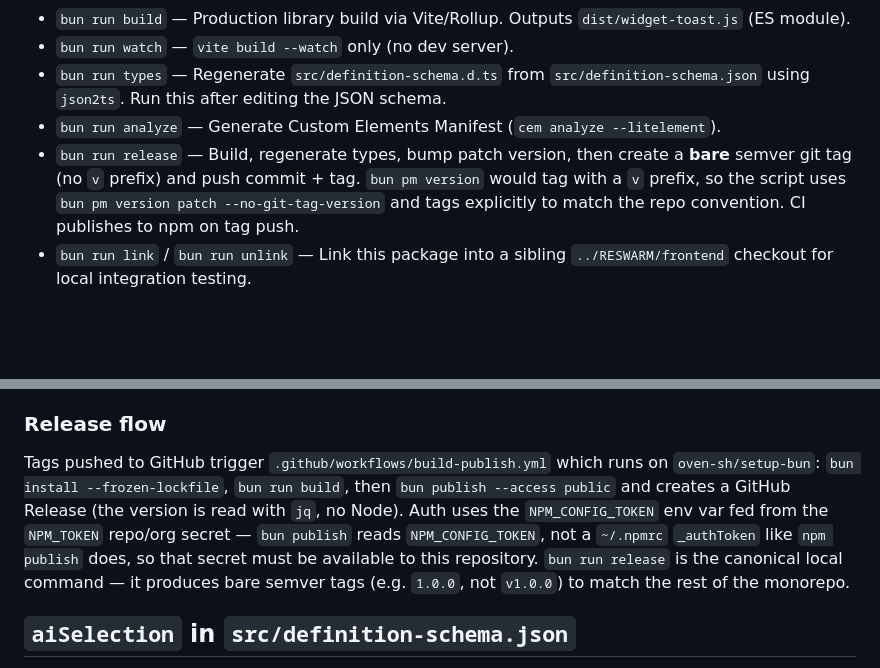
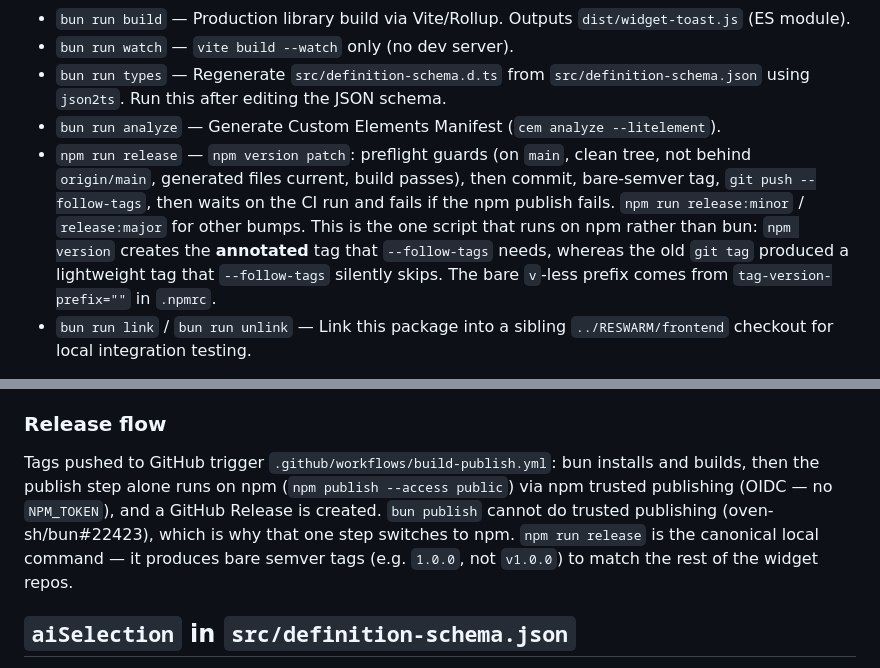
Before and after one commit to RecordEvolution/widget-toast, a Markdown page: CLAUDE.md, 2 parts joined by grey strips. GitHub-like rendering; blank space fills up the shorter version.

Commit message:
docs: describe the new release flow

```diff
--- a/CLAUDE.md
+++ b/CLAUDE.md
@@ -12,7 +12,7 @@ This package uses **Bun** as its package manager and runtime — there is no Nod
 - `bun run watch` — `vite build --watch` only (no dev server).
 - `bun run types` — Regenerate `src/definition-schema.d.ts` from `src/definition-schema.json` using `json2ts`. Run this after editing the JSON schema.
 - `bun run analyze` — Generate Custom Elements Manifest (`cem analyze --litelement`).
-- `bun run release` — Build, regenerate types, bump patch version, then create a **bare** semver git tag (no `v` prefix) and push commit + tag. `bun pm version` would tag with a `v` prefix, so the script uses `bun pm version patch --no-git-tag-version` and tags explicitly to match the repo convention. CI publishes to npm on tag push.
+- `npm run release` — `npm version patch`: preflight guards (on `main`, clean tree, not behind `origin/main`, generated files current, build passes), then commit, bare-semver tag, `git push --follow-tags`, then waits on the CI run and fails if the npm publish fails. `npm run release:minor` / `release:major` for other bumps. This is the one script that runs on npm rather than bun: `npm version` creates the **annotated** tag that `--follow-tags` needs, whereas the old `git tag` produced a lightweight tag that `--follow-tags` silently skips. The bare `v`-less prefix comes from `tag-version-prefix=""` in `.npmrc`.
 - `bun run link` / `bun run unlink` — Link this package into a sibling `../RESWARM/frontend` checkout for local integration testing.
 
 No test runner or lint script is wired up despite README mentioning `lint`/`format` — those scripts do not exist in `package.json`. ESLint/Prettier configs are present (`.prettierrc`, eslint deps) but invocation is manual.
@@ -63,7 +63,7 @@ Not implemented (possible future enhancements): pause-auto-dismiss-on-hover and
 
 ### Release flow
 
-Tags pushed to GitHub trigger `.github/workflows/build-publish.yml` which runs on `oven-sh/setup-bun`: `bun install --frozen-lockfile`, `bun run build`, then `bun publish --access public` and creates a GitHub Release (the version is read with `jq`, no Node). Auth uses the `NPM_CONFIG_TOKEN` env var fed from the `NPM_TOKEN` repo/org secret — `bun publish` reads `NPM_CONFIG_TOKEN`, not a `~/.npmrc` `_authToken` like `npm publish` does, so that secret must be available to this repository. `bun run release` is the canonical local command — it produces bare semver tags (e.g. `1.0.0`, not `v1.0.0`) to match the rest of the monorepo.
+Tags pushed to GitHub trigger `.github/workflows/build-publish.yml`: bun installs and builds, then the publish step alone runs on npm (`npm publish --access public`) via npm trusted publishing (OIDC — no `NPM_TOKEN`), and a GitHub Release is created. `bun publish` cannot do trusted publishing (oven-sh/bun#22423), which is why that one step switches to npm. `npm run release` is the canonical local command — it produces bare semver tags (e.g. `1.0.0`, not `v1.0.0`) to match the rest of the widget repos.
 
 ## `aiSelection` in `src/definition-schema.json`
 
```
